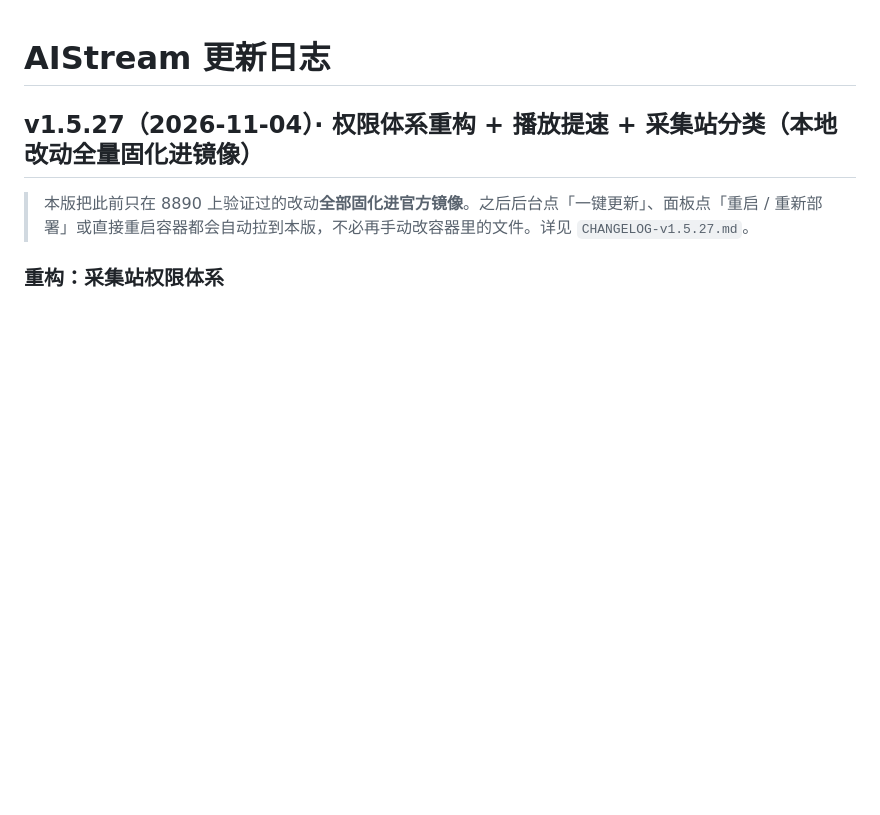
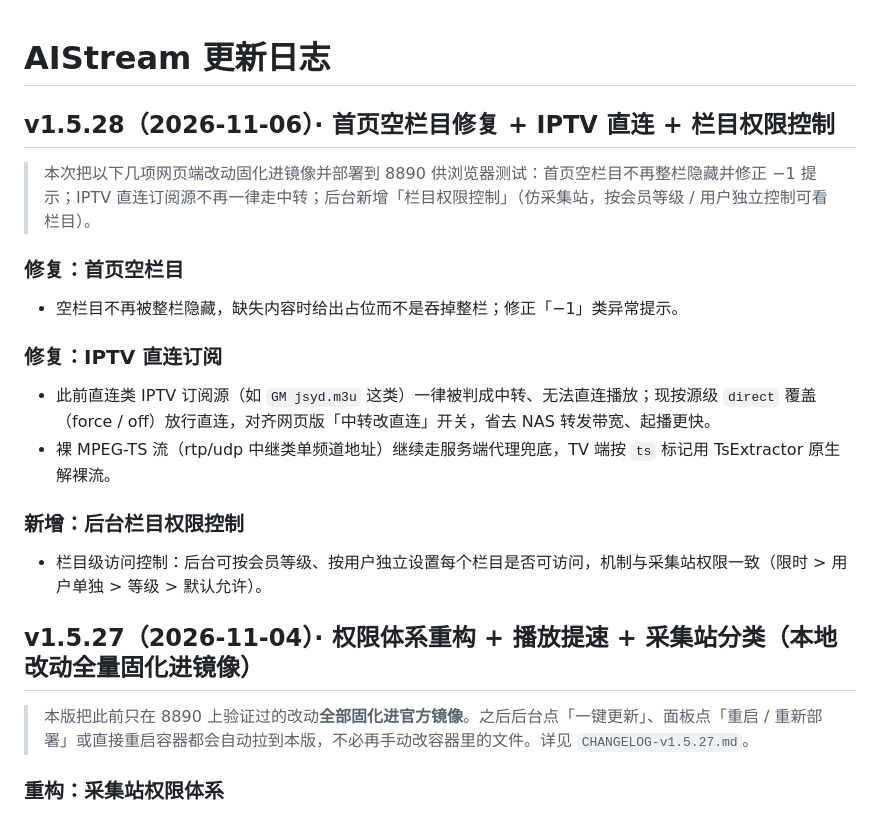
Before and after one commit to xiaolurenya/AIStream, a Markdown page: CHANGELOG.md, the part around the change. GitHub-like rendering; blank space fills up the shorter version.

Commit message:
web v1.5.28: 首页空栏目修复 + IPTV 直连 + 栏目权限控制 [CHANGELOG.md]

```diff
--- a/CHANGELOG.md
+++ b/CHANGELOG.md
@@ -1,4 +1,18 @@
 # AIStream 更新日志
+
+## v1.5.28（2026-11-06）· 首页空栏目修复 + IPTV 直连 + 栏目权限控制
+
+> 本次把以下几项网页端改动固化进镜像并部署到 8890 供浏览器测试：首页空栏目不再整栏隐藏并修正 −1 提示；IPTV 直连订阅源不再一律走中转；后台新增「栏目权限控制」（仿采集站，按会员等级 / 用户独立控制可看栏目）。
+
+### 修复：首页空栏目
+- 空栏目不再被整栏隐藏，缺失内容时给出占位而不是吞掉整栏；修正「−1」类异常提示。
+
+### 修复：IPTV 直连订阅
+- 此前直连类 IPTV 订阅源（如 `GM jsyd.m3u` 这类）一律被判成中转、无法直连播放；现按源级 `direct` 覆盖（force / off）放行直连，对齐网页版「中转改直连」开关，省去 NAS 转发带宽、起播更快。
+- 裸 MPEG-TS 流（rtp/udp 中继类单频道地址）继续走服务端代理兜底，TV 端按 `ts` 标记用 TsExtractor 原生解裸流。
+
+### 新增：后台栏目权限控制
+- 栏目级访问控制：后台可按会员等级、按用户独立设置每个栏目是否可访问，机制与采集站权限一致（限时 > 用户单独 > 等级 > 默认允许）。
 
 ## v1.5.27（2026-11-04）· 权限体系重构 + 播放提速 + 采集站分类（本地改动全量固化进镜像）
 
```
